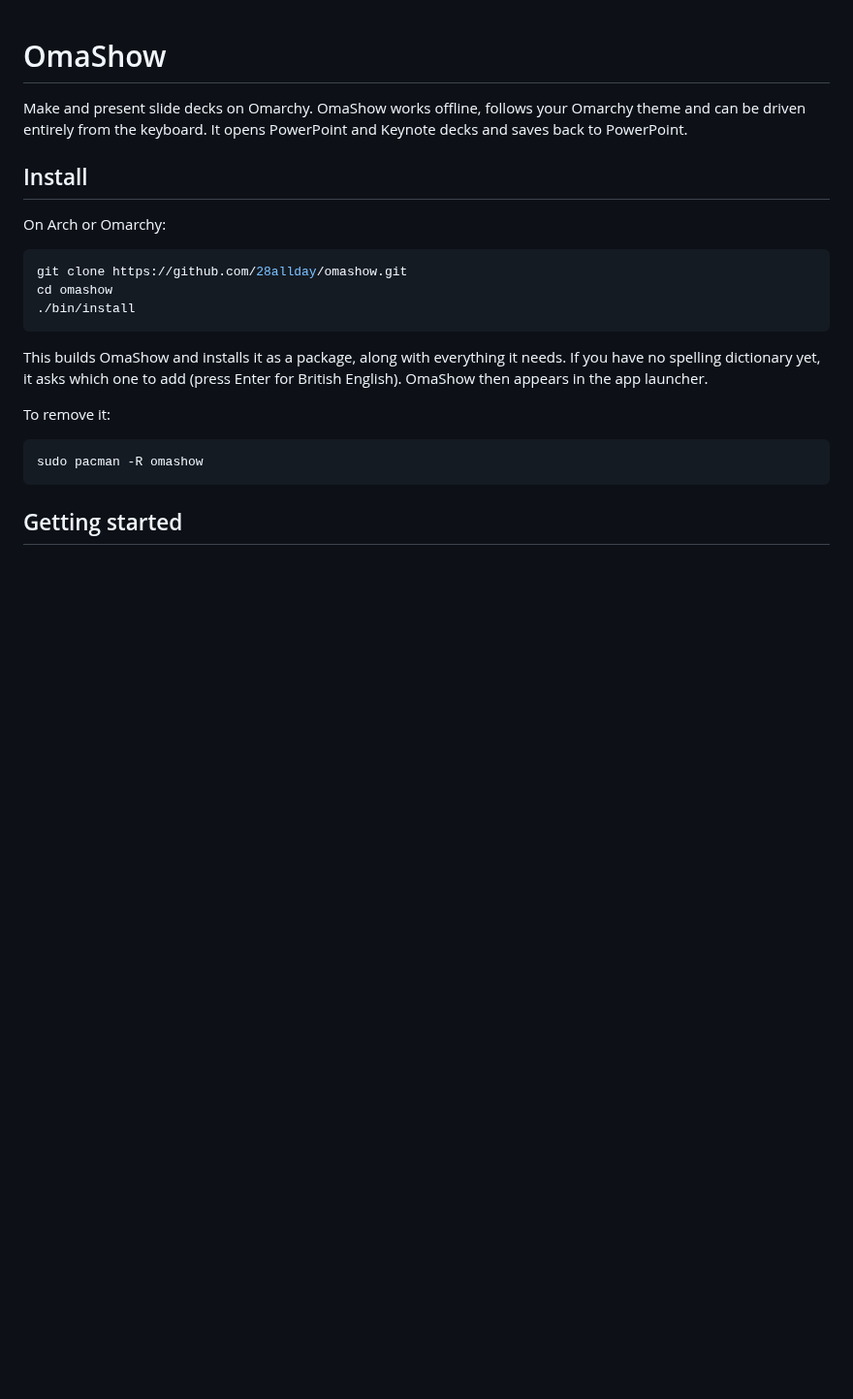
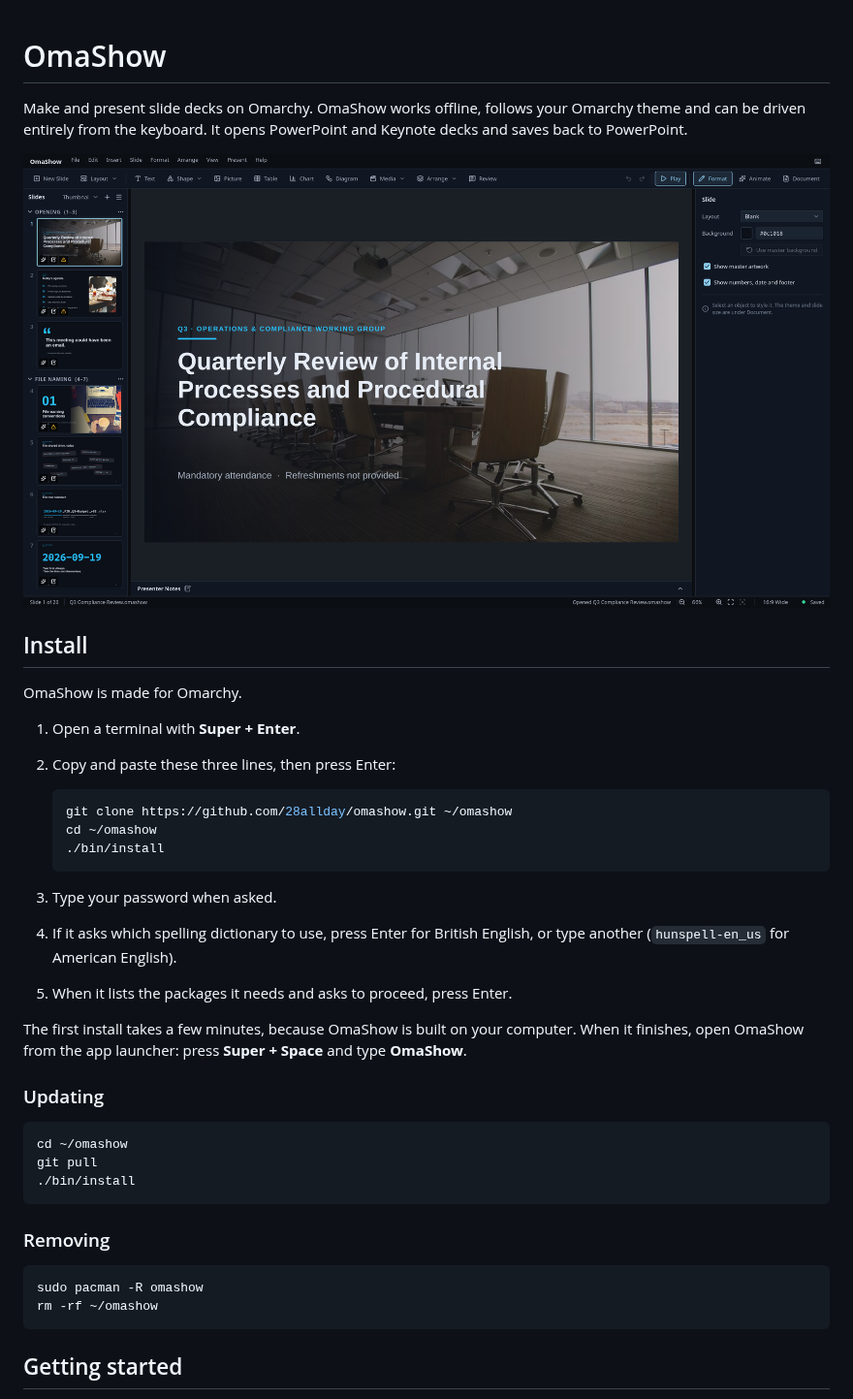
Before and after one commit to 28allday/omashow, a Markdown page: README.md, the part around one of its changes. Shown at 97% size. Rendered like a GitHub page; pictures changed too: docs/screenshots/editing.png (added); blank space fills up the shorter version.

Commit message:
Add screenshots and step-by-step install for Omarchy
The README now opens with a picture of the editor and walks a new user
through installing on Omarchy one step at a time: the three commands to
paste, and what to answer when asked. It also covers updating and
removing, and shows the light table, the presenter console and the
Export sheet.

bin/install no longer builds before makepkg has installed what the build
needs, so it works on a machine that has never had the Qt development
files.

````diff
--- a/README.md
+++ b/README.md
@@ -4,24 +4,43 @@ Make and present slide decks on Omarchy. OmaShow works offline, follows your
 Omarchy theme and can be driven entirely from the keyboard. It opens PowerPoint
 and Keynote decks and saves back to PowerPoint.
 
+![Editing a slide in OmaShow](docs/screenshots/editing.png)
+
 ## Install
 
-On Arch or Omarchy:
+OmaShow is made for Omarchy.
+
+1. Open a terminal with **Super + Enter**.
+2. Copy and paste these three lines, then press Enter:
+
+   ```sh
+   git clone https://github.com/28allday/omashow.git ~/omashow
+   cd ~/omashow
+   ./bin/install
+   ```
+
+3. Type your password when asked.
+4. If it asks which spelling dictionary to use, press Enter for British
+   English, or type another (`hunspell-en_us` for American English).
+5. When it lists the packages it needs and asks to proceed, press Enter.
+
+The first install takes a few minutes, because OmaShow is built on your
+computer. When it finishes, open OmaShow from the app launcher: press
+**Super + Space** and type **OmaShow**.
+
+### Updating
 
 ```sh
-git clone https://github.com/28allday/omashow.git
-cd omashow
+cd ~/omashow
+git pull
 ./bin/install
 ```
 
-This builds OmaShow and installs it as a package, along with everything it
-needs. If you have no spelling dictionary yet, it asks which one to add
-(press Enter for British English). OmaShow then appears in the app launcher.
-
-To remove it:
+### Removing
 
 ```sh
 sudo pacman -R omashow
+rm -rf ~/omashow
 ```
 
 ## Getting started
````
Also changed, not shown: other parts of README.md (+6 -0 lines), docs/screenshots/export.png (added), docs/screenshots/light-table.png (added), docs/screenshots/presenter-console.png (added), 1 other file.
